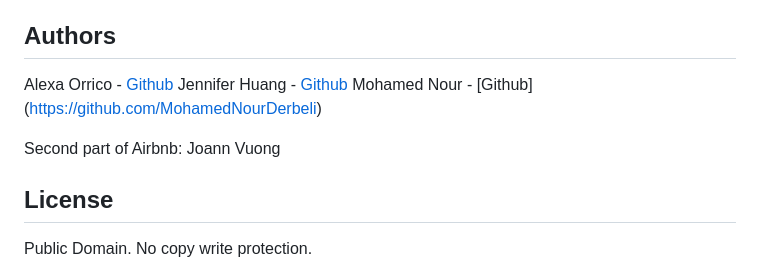
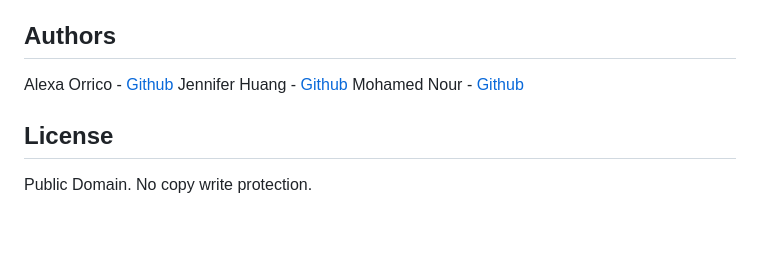
Before and after one commit to MohamedNourDerbeli/holbertonschool-AirBnB_clone_v3, a Markdown page: README.md, the part around the change. Drawn GitHub-style; blank space fills up the shorter version.

```diff
--- a/README.md
+++ b/README.md
@@ -156,8 +156,6 @@ No known bugs at this time.
 ## Authors
 Alexa Orrico - [Github](https://github.com/alexaorrico)
 Jennifer Huang - [Github](https://github.com/jhuang10123)
-Mohamed Nour - [Github] (https://github.com/MohamedNourDerbeli)
-
-Second part of Airbnb: Joann Vuong
+Mohamed Nour - [Github](https://github.com/MohamedNourDerbeli)
 ## License
 Public Domain. No copy write protection.
```
